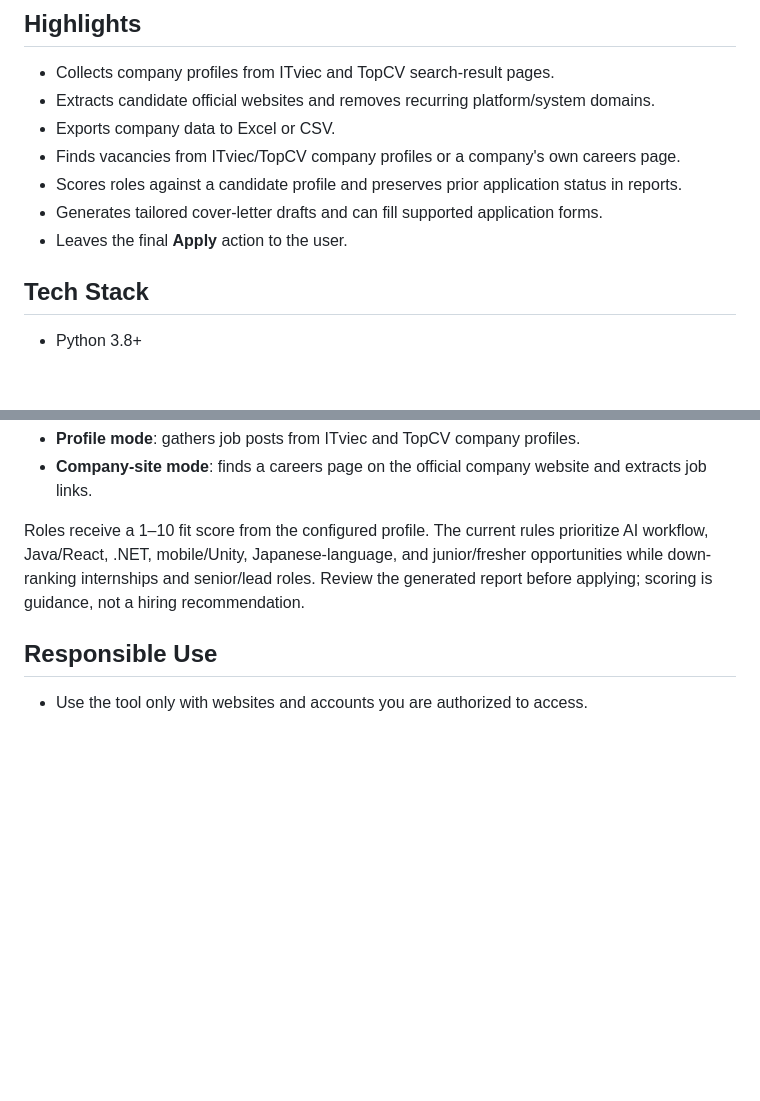
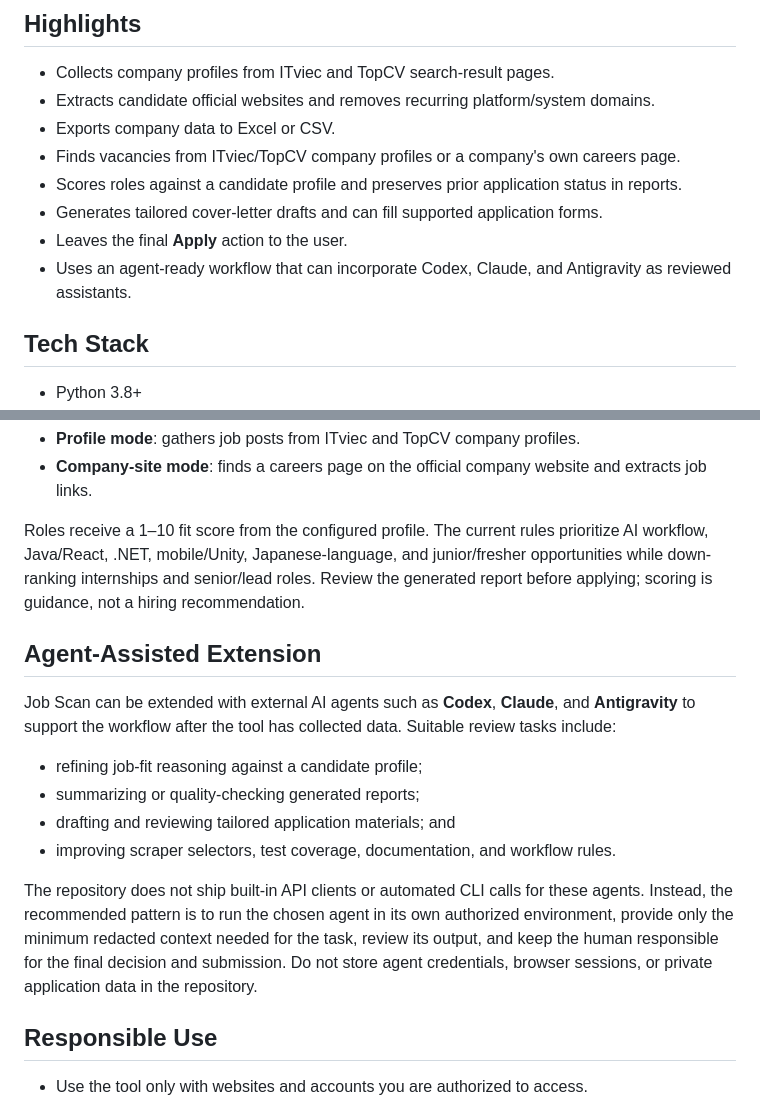
Before and after one commit to tunglamhe180046/job-scan, a Markdown page: README.md, 2 parts joined by grey strips. Rendered like a GitHub page; blank space fills up the shorter version.

Commit message:
docs: describe agent-assisted extension workflow

```diff
--- a/README.md
+++ b/README.md
@@ -13,6 +13,7 @@ It is designed as a **human-in-the-loop** workflow: Playwright opens a visible b
 - Scores roles against a candidate profile and preserves prior application status in reports.
 - Generates tailored cover-letter drafts and can fill supported application forms.
 - Leaves the final **Apply** action to the user.
+- Uses an agent-ready workflow that can incorporate Codex, Claude, and Antigravity as reviewed assistants.
 
 ## Tech Stack
 
@@ -97,6 +98,17 @@ The matcher reads `reports/all_companies_merged.xlsx` (or `all_companies_merged.
 
 Roles receive a 1–10 fit score from the configured profile. The current rules prioritize AI workflow, Java/React, .NET, mobile/Unity, Japanese-language, and junior/fresher opportunities while down-ranking internships and senior/lead roles. Review the generated report before applying; scoring is guidance, not a hiring recommendation.
 
+## Agent-Assisted Extension
+
+Job Scan can be extended with external AI agents such as **Codex**, **Claude**, and **Antigravity** to support the workflow after the tool has collected data. Suitable review tasks include:
+
+- refining job-fit reasoning against a candidate profile;
+- summarizing or quality-checking generated reports;
+- drafting and reviewing tailored application materials; and
+- improving scraper selectors, test coverage, documentation, and workflow rules.
+
+The repository does not ship built-in API clients or automated CLI calls for these agents. Instead, the recommended pattern is to run the chosen agent in its own authorized environment, provide only the minimum redacted context needed for the task, review its output, and keep the human responsible for the final decision and submission. Do not store agent credentials, browser sessions, or private application data in the repository.
+
 ## Responsible Use
 
 - Use the tool only with websites and accounts you are authorized to access.
```
